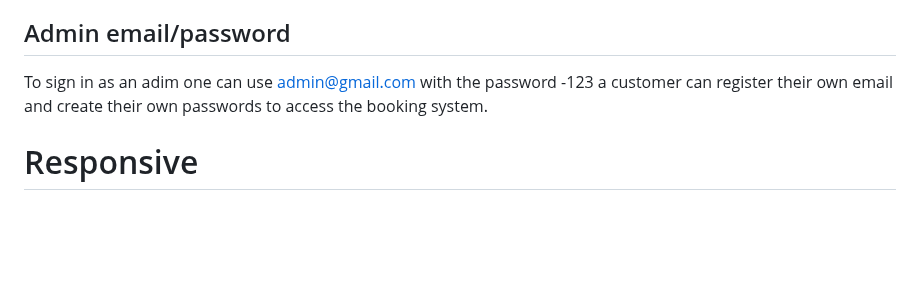
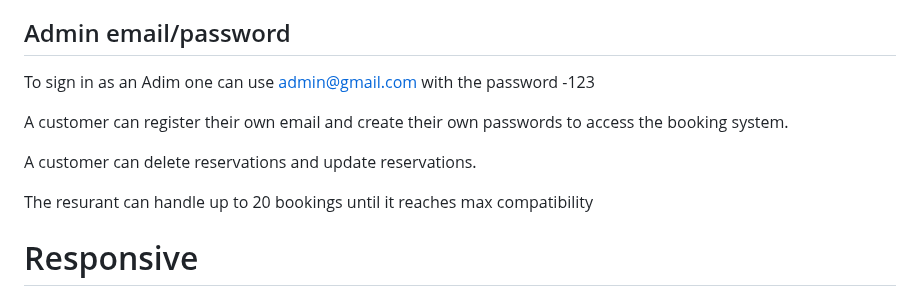
Before and after one commit to Amyz1ng/booking-system-2, a Markdown page: README.md, the part around the change. GitHub-like rendering; blank space fills up the shorter version.

```diff
--- a/README.md
+++ b/README.md
@@ -8,8 +8,15 @@ Whether it's to just come in and relax, have a pint or to come and enjoy a luxur
 Users of the website can find all the infomation they need to know about my restaurant, such as how to be in contact, opening times and days we operate, our social media for updates on specials and make reservations.
 
 ## Admin email/password
-To sign in as an adim one can use admin@gmail.com with the password -123
-a customer can register their own email and create their own passwords to access the booking system.
+To sign in as an Adim one can use admin@gmail.com with the password -123
+
+A customer can register their own email and create their own passwords to access the booking system.
+
+A customer can delete reservations and update reservations.
+
+The resurant can handle up to 20 bookings until it reaches max compatibility
+
+
 
 # Responsive
 ![Screenshot 2023-11-24 161045](https://github.com/Amyz1ng/booking-system-2/assets/124196828/ab2042df-fea1-47a5-a2a7-7b2ebb295b78)
```
